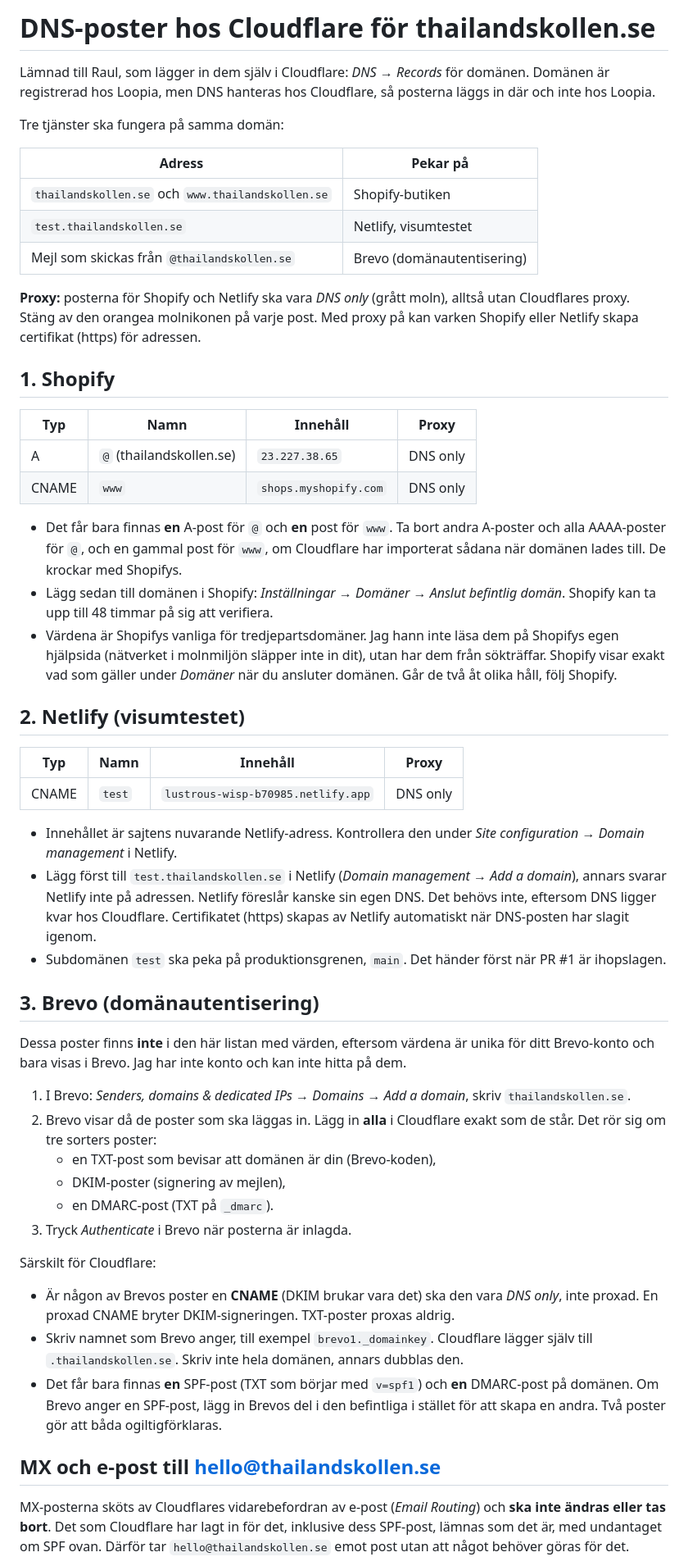
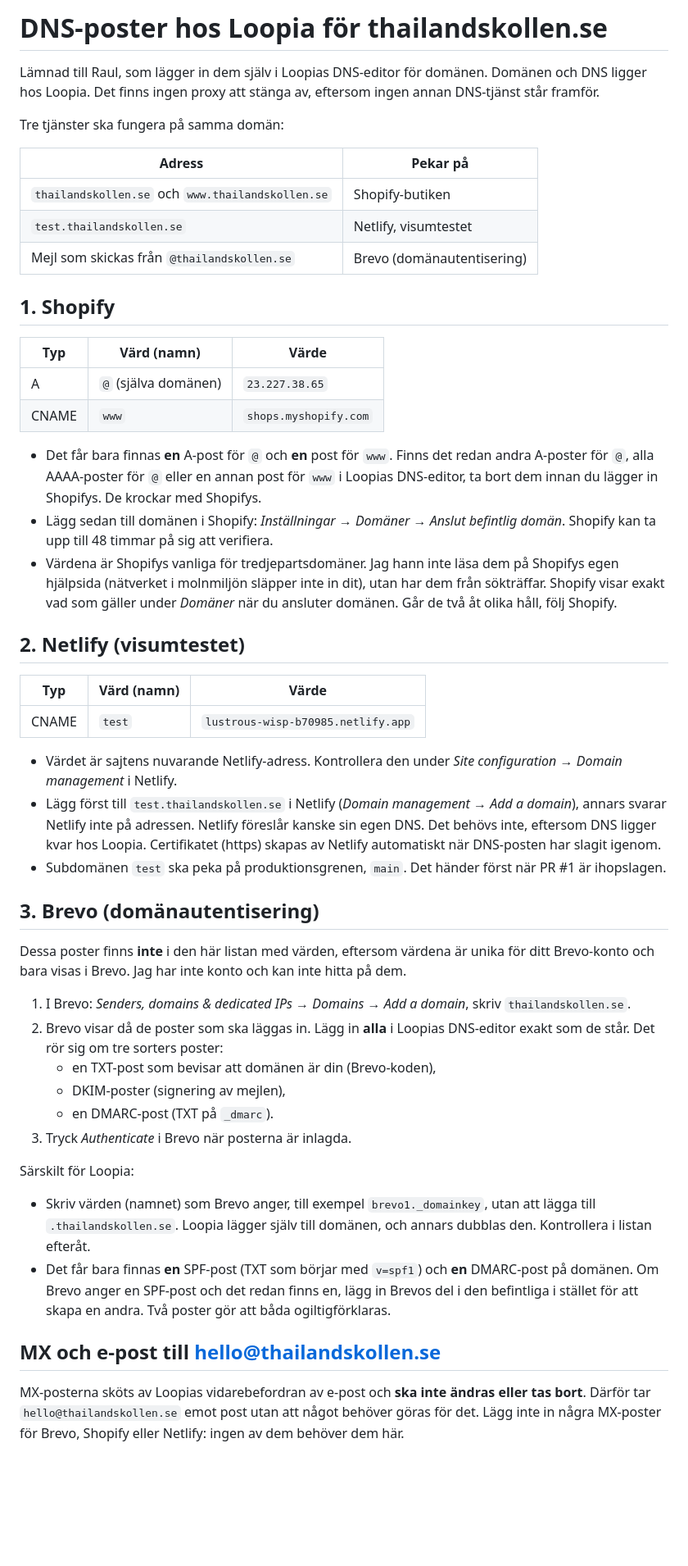
Before and after one commit to sofaraul/visumtestet, a Markdown page: docs/dns-poster.md, the part around one of its changes. Shown at 82% size. GitHub-like rendering; blank space fills up the shorter version.

Commit message:
DNS-listan: DNS ligger hos Loopia, inte Cloudflare
Utan proxy-krav, och MX-posterna (Loopias vidarebefordran) ska inte ändras.

Co-Authored-By: Claude Sonnet 5.5 <noreply@anthropic.com>
Claude-Session: https://claude.ai/code/session_01147aisZ3JB4ip49knfdHq3

```diff
--- a/docs/dns-poster.md
+++ b/docs/dns-poster.md
@@ -1,6 +1,6 @@
-# DNS-poster hos Cloudflare för thailandskollen.se
+# DNS-poster hos Loopia för thailandskollen.se
 
-Lämnad till Raul, som lägger in dem själv i Cloudflare: *DNS → Records* för domänen. Domänen är registrerad hos Loopia, men DNS hanteras hos Cloudflare, så posterna läggs in där och inte hos Loopia.
+Lämnad till Raul, som lägger in dem själv i Loopias DNS-editor för domänen. Domänen och DNS ligger hos Loopia. Det finns ingen proxy att stänga av, eftersom ingen annan DNS-tjänst står framför.
 
 Tre tjänster ska fungera på samma domän:
 
@@ -10,27 +10,25 @@ Tre tjänster ska fungera på samma domän:
 | `test.thailandskollen.se` | Netlify, visumtestet |
 | Mejl som skickas från `@thailandskollen.se` | Brevo (domänautentisering) |
 
-**Proxy:** posterna för Shopify och Netlify ska vara *DNS only* (grått moln), alltså utan Cloudflares proxy. Stäng av den orangea molnikonen på varje post. Med proxy på kan varken Shopify eller Netlify skapa certifikat (https) för adressen.
-
 ## 1. Shopify
 
-| Typ | Namn | Innehåll | Proxy |
-| --- | --- | --- | --- |
-| A | `@` (thailandskollen.se) | `23.227.38.65` | DNS only |
-| CNAME | `www` | `shops.myshopify.com` | DNS only |
+| Typ | Värd (namn) | Värde |
+| --- | --- | --- |
+| A | `@` (själva domänen) | `23.227.38.65` |
+| CNAME | `www` | `shops.myshopify.com` |
 
-- Det får bara finnas **en** A-post för `@` och **en** post för `www`. Ta bort andra A-poster och alla AAAA-poster för `@`, och en gammal post för `www`, om Cloudflare har importerat sådana när domänen lades till. De krockar med Shopifys.
+- Det får bara finnas **en** A-post för `@` och **en** post för `www`. Finns det redan andra A-poster för `@`, alla AAAA-poster för `@` eller en annan post för `www` i Loopias DNS-editor, ta bort dem innan du lägger in Shopifys. De krockar med Shopifys.
 - Lägg sedan till domänen i Shopify: *Inställningar → Domäner → Anslut befintlig domän*. Shopify kan ta upp till 48 timmar på sig att verifiera.
 - Värdena är Shopifys vanliga för tredjepartsdomäner. Jag hann inte läsa dem på Shopifys egen hjälpsida (nätverket i molnmiljön släpper inte in dit), utan har dem från sökträffar. Shopify visar exakt vad som gäller under *Domäner* när du ansluter domänen. Går de två åt olika håll, följ Shopify.
 
 ## 2. Netlify (visumtestet)
 
-| Typ | Namn | Innehåll | Proxy |
-| --- | --- | --- | --- |
-| CNAME | `test` | `lustrous-wisp-b70985.netlify.app` | DNS only |
+| Typ | Värd (namn) | Värde |
+| --- | --- | --- |
+| CNAME | `test` | `lustrous-wisp-b70985.netlify.app` |
 
-- Innehållet är sajtens nuvarande Netlify-adress. Kontrollera den under *Site configuration → Domain management* i Netlify.
-- Lägg först till `test.thailandskollen.se` i Netlify (*Domain management → Add a domain*), annars svarar Netlify inte på adressen. Netlify föreslår kanske sin egen DNS. Det behövs inte, eftersom DNS ligger kvar hos Cloudflare. Certifikatet (https) skapas av Netlify automatiskt när DNS-posten har slagit igenom.
+- Värdet är sajtens nuvarande Netlify-adress. Kontrollera den under *Site configuration → Domain management* i Netlify.
+- Lägg först till `test.thailandskollen.se` i Netlify (*Domain management → Add a domain*), annars svarar Netlify inte på adressen. Netlify föreslår kanske sin egen DNS. Det behövs inte, eftersom DNS ligger kvar hos Loopia. Certifikatet (https) skapas av Netlify automatiskt när DNS-posten har slagit igenom.
 - Subdomänen `test` ska peka på produktionsgrenen, `main`. Det händer först när PR #1 är ihopslagen.
 
 ## 3. Brevo (domänautentisering)
@@ -38,19 +36,18 @@ Tre tjänster ska fungera på samma domän:
 Dessa poster finns **inte** i den här listan med värden, eftersom värdena är unika för ditt Brevo-konto och bara visas i Brevo. Jag har inte konto och kan inte hitta på dem.
 
 1. I Brevo: *Senders, domains & dedicated IPs → Domains → Add a domain*, skriv `thailandskollen.se`.
-2. Brevo visar då de poster som ska läggas in. Lägg in **alla** i Cloudflare exakt som de står. Det rör sig om tre sorters poster:
+2. Brevo visar då de poster som ska läggas in. Lägg in **alla** i Loopias DNS-editor exakt som de står. Det rör sig om tre sorters poster:
    - en TXT-post som bevisar att domänen är din (Brevo-koden),
    - DKIM-poster (signering av mejlen),
    - en DMARC-post (TXT på `_dmarc`).
 3. Tryck *Authenticate* i Brevo när posterna är inlagda.
 
-Särskilt för Cloudflare:
+Särskilt för Loopia:
 
-- Är någon av Brevos poster en **CNAME** (DKIM brukar vara det) ska den vara *DNS only*, inte proxad. En proxad CNAME bryter DKIM-signeringen. TXT-poster proxas aldrig.
-- Skriv namnet som Brevo anger, till exempel `brevo1._domainkey`. Cloudflare lägger själv till `.thailandskollen.se`. Skriv inte hela domänen, annars dubblas den.
-- Det får bara finnas **en** SPF-post (TXT som börjar med `v=spf1`) och **en** DMARC-post på domänen. Om Brevo anger en SPF-post, lägg in Brevos del i den befintliga i stället för att skapa en andra. Två poster gör att båda ogiltigförklaras.
+- Skriv värden (namnet) som Brevo anger, till exempel `brevo1._domainkey`, utan att lägga till `.thailandskollen.se`. Loopia lägger själv till domänen, och annars dubblas den. Kontrollera i listan efteråt.
+- Det får bara finnas **en** SPF-post (TXT som börjar med `v=spf1`) och **en** DMARC-post på domänen. Om Brevo anger en SPF-post och det redan finns en, lägg in Brevos del i den befintliga i stället för att skapa en andra. Två poster gör att båda ogiltigförklaras.
 
 ## MX och e-post till hello@thailandskollen.se
 
-MX-posterna sköts av Cloudflares vidarebefordran av e-post (*Email Routing*) och **ska inte ändras eller tas bort**. Det som Cloudflare har lagt in för det, inklusive dess SPF-post, lämnas som det är, med undantaget om SPF ovan. Därför tar `hello@thailandskollen.se` emot post utan att något behöver göras för det.
+MX-posterna sköts av Loopias vidarebefordran av e-post och **ska inte ändras eller tas bort**. Därför tar `hello@thailandskollen.se` emot post utan att något behöver göras för det. Lägg inte in några MX-poster för Brevo, Shopify eller Netlify: ingen av dem behöver dem här.
 
```
Also changed, not shown: other parts of docs/dns-poster.md (+1 -1 lines), CLAUDE.md (+1 -1 lines), README.md (+1 -1 lines).
